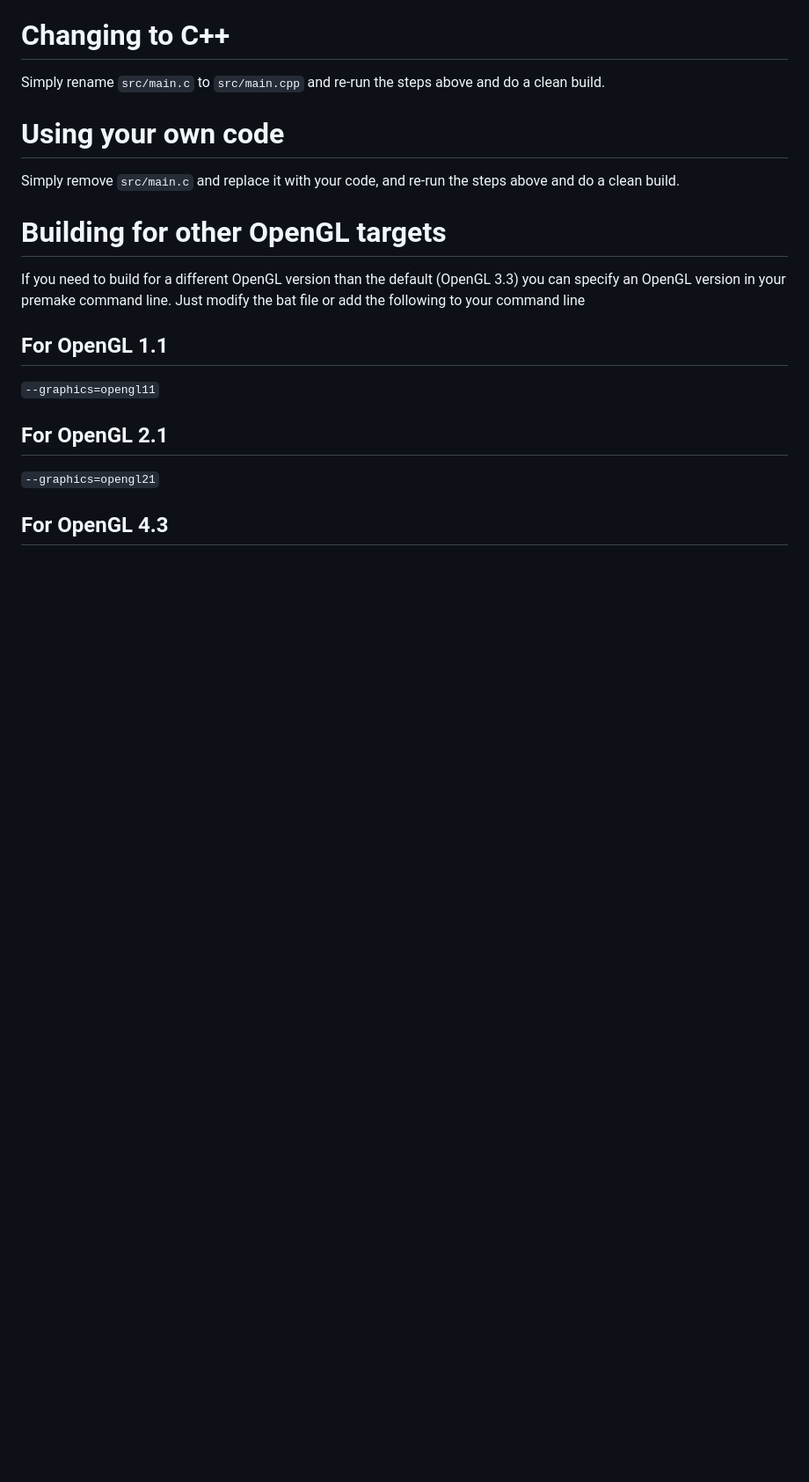
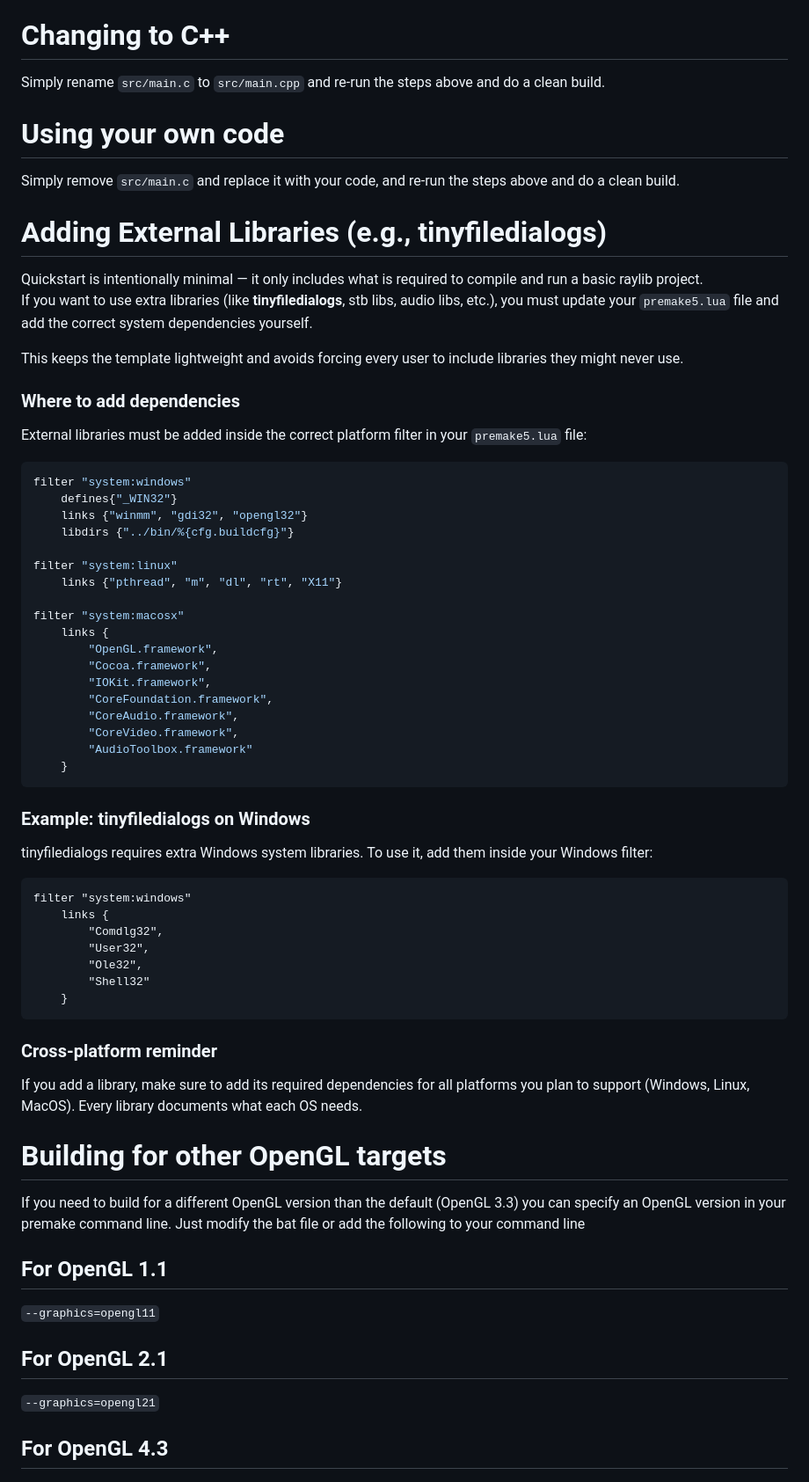
Before and after one commit to buddy326/PingPong, a Markdown page: README.md, the part around one of its changes. Shown at 88% size. Rendered like a GitHub page; blank space fills up the shorter version.

Commit message:
Add clarification on external library dependencies in README

````diff
--- a/README.md
+++ b/README.md
@@ -76,6 +76,53 @@ Simply rename `src/main.c` to `src/main.cpp` and re-run the steps above and do a
 # Using your own code
 Simply remove `src/main.c` and replace it with your code, and re-run the steps above and do a clean build.
 
+# Adding External Libraries (e.g., tinyfiledialogs)
+
+Quickstart is intentionally minimal — it only includes what is required to compile and run a basic raylib project.
+If you want to use extra libraries (like **tinyfiledialogs**, stb libs, audio libs, etc.), you must update your `premake5.lua` file and add the correct system dependencies yourself.
+
+This keeps the template lightweight and avoids forcing every user to include libraries they might never use.
+
+### Where to add dependencies
+External libraries must be added inside the correct platform filter in your `premake5.lua` file:
+
+```lua
+filter "system:windows"
+    defines{"_WIN32"}
+    links {"winmm", "gdi32", "opengl32"}
+    libdirs {"../bin/%{cfg.buildcfg}"}
+
+filter "system:linux"
+    links {"pthread", "m", "dl", "rt", "X11"}
+
+filter "system:macosx"
+    links {
+        "OpenGL.framework",
+        "Cocoa.framework",
+        "IOKit.framework",
+        "CoreFoundation.framework",
+        "CoreAudio.framework",
+        "CoreVideo.framework",
+        "AudioToolbox.framework"
+    }
+```
+### Example: tinyfiledialogs on Windows
+tinyfiledialogs requires extra Windows system libraries.
+To use it, add them inside your Windows filter:
+```
+filter "system:windows"
+    links {
+        "Comdlg32",
+        "User32",
+        "Ole32",
+        "Shell32"
+    }
+```
+
+### Cross-platform reminder
+If you add a library, make sure to add its required dependencies for all platforms you plan to support (Windows, Linux, MacOS).
+Every library documents what each OS needs.
+
 # Building for other OpenGL targets
 If you need to build for a different OpenGL version than the default (OpenGL 3.3) you can specify an OpenGL version in your premake command line. Just modify the bat file or add the following to your command line
 
````
Also changed, not shown: other parts of README.md (+5 -5 lines).
